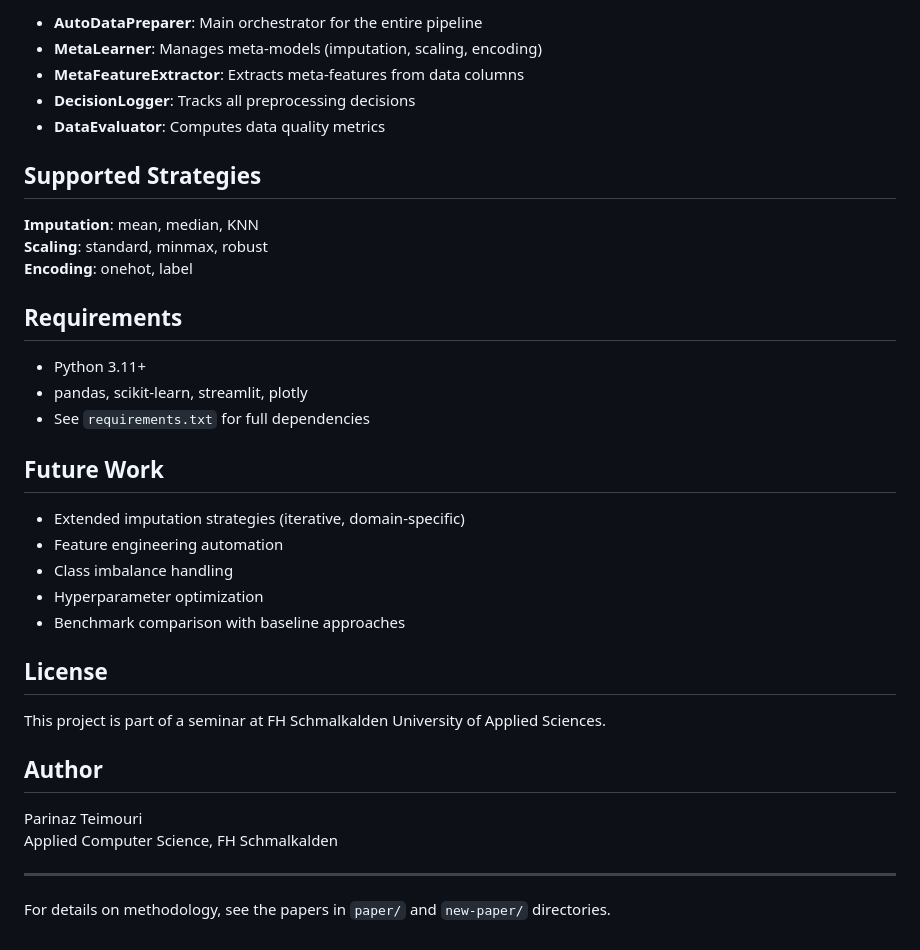
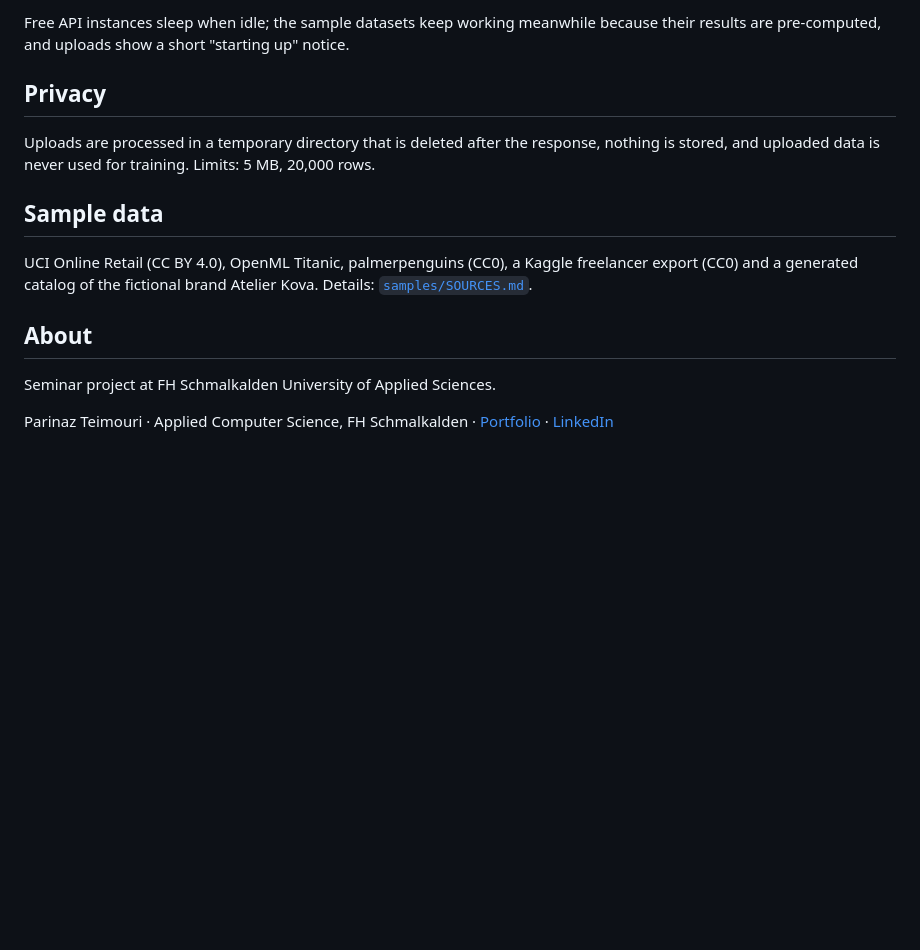
Before and after one commit to parinaz-teimouri/Intelligent-Automation-Data-Preparation, a Markdown page: README.md, the part around the change printed below. Drawn GitHub-style; blank space fills up the shorter version.

```diff
--- a/README.md
+++ b/README.md
@@ -98,39 +103,20 @@ the docstring of `benchmark.py`.
 
-- **AutoDataPreparer**: Main orchestrator for the entire pipeline
-- **MetaLearner**: Manages meta-models (imputation, scaling, encoding)
-- **MetaFeatureExtractor**: Extracts meta-features from data columns
-- **DecisionLogger**: Tracks all preprocessing decisions
-- **DataEvaluator**: Computes data quality metrics
+Free API instances sleep when idle; the sample datasets keep working meanwhile because their
+results are pre-computed, and uploads show a short "starting up" notice.
 
-## Supported Strategies
+## Privacy
 
-**Imputation**: mean, median, KNN
-**Scaling**: standard, minmax, robust
-**Encoding**: onehot, label
+Uploads are processed in a temporary directory that is deleted after the response, nothing is
+stored, and uploaded data is never used for training. Limits: 5 MB, 20,000 rows.
 
-## Requirements
+## Sample data
 
-- Python 3.11+
-- pandas, scikit-learn, streamlit, plotly
-- See `requirements.txt` for full dependencies
+UCI Online Retail (CC BY 4.0), OpenML Titanic, palmerpenguins (CC0), a Kaggle freelancer export
+(CC0) and a generated catalog of the fictional brand Atelier Kova. Details: [`samples/SOURCES.md`](samples/SOURCES.md).
 
-## Future Work
+## About
 
-- Extended imputation strategies (iterative, domain-specific)
-- Feature engineering automation
-- Class imbalance handling
-- Hyperparameter optimization
-- Benchmark comparison with baseline approaches
+Seminar project at FH Schmalkalden University of Applied Sciences.
 
-## License
-
-This project is part of a seminar at FH Schmalkalden University of Applied Sciences.
-
-## Author
-
-Parinaz Teimouri
-Applied Computer Science, FH Schmalkalden
-
----
-
-For details on methodology, see the papers in `paper/` and `new-paper/` directories.
+Parinaz Teimouri · Applied Computer Science, FH Schmalkalden ·
+[Portfolio](https://parinaz-teimouri.vercel.app/) · [LinkedIn](https://www.linkedin.com/in/parinaz-teimouri/)
```
Also changed, not shown: other parts of README.md (+81 -76 lines), docs/demo.png (added), 5 other files.
